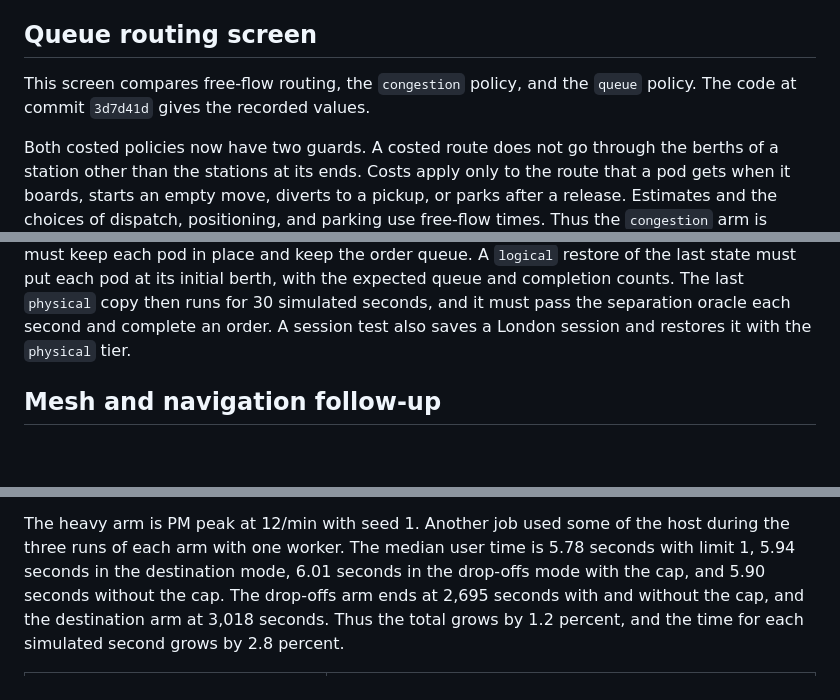
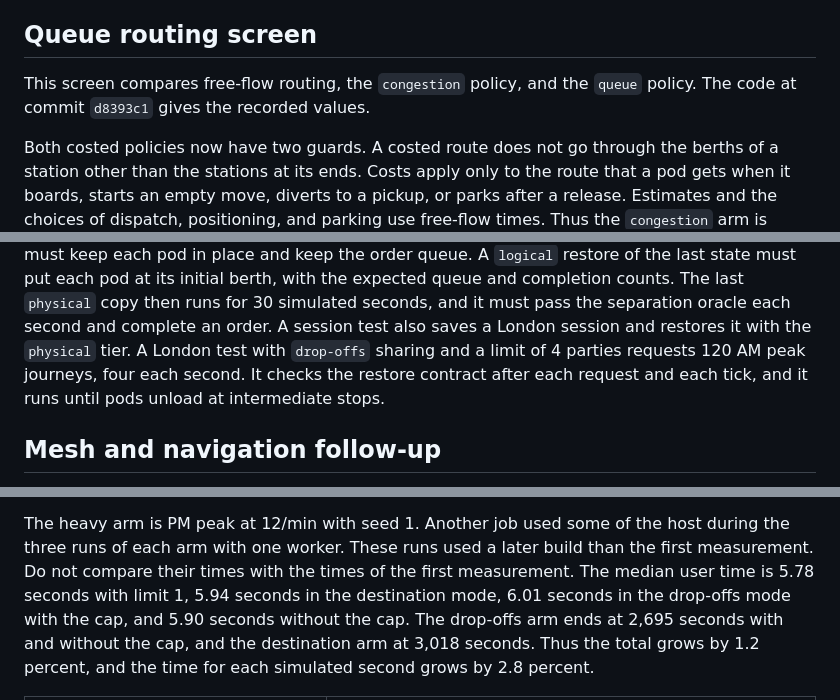
Before and after one commit to dotwaffle/podsim, a Markdown page: docs/qualification.md, 3 parts joined by grey strips. Drawn GitHub-style; blank space fills up the shorter version.

Commit message:
docs: fix the queue screen commit and cap timings
The queue routing screen named commit 3d7d41d, which is not on main
after the rebase. Commit d8393c1 has the same code outside the tests.

The CPU times of the heavy arm in the detour cap record come from a
later build than the first drop-offs record, which ran before the
compare GC percent and the dispatch speed changes. The record now says
not to compare the two sets of times.

The validation limits now name the London restore contract test, and
the platoon record names the platoonLimit option that it led to.

```diff
--- a/docs/qualification.md
+++ b/docs/qualification.md
@@ -221,7 +221,7 @@ The current `congestion` arm also has the two guards of the [queue routing scree
 ## Queue routing screen
 
 This screen compares free-flow routing, the `congestion` policy, and the `queue` policy.
-The code at commit `3d7d41d` gives the recorded values.
+The code at commit `d8393c1` gives the recorded values.
 
 Both costed policies now have two guards.
 A costed route does not go through the berths of a station other than the stations at its ends.
@@ -524,6 +524,8 @@ Each `physical` restore must keep each pod in place and keep the order queue.
 A `logical` restore of the last state must put each pod at its initial berth, with the expected queue and completion counts.
 The last `physical` copy then runs for 30 simulated seconds, and it must pass the separation oracle each second and complete an order.
 A session test also saves a London session and restores it with the `physical` tier.
+A London test with `drop-offs` sharing and a limit of 4 parties requests 120 AM peak journeys, four each second.
+It checks the restore contract after each request and each tick, and it runs until pods unload at intermediate stops.
 
 ## Mesh and navigation follow-up
 
@@ -1461,6 +1462,8 @@ In 35 other pairs, the drop-offs arm ends by 3,600 seconds and the destination a
 
 The heavy arm is PM peak at 12/min with seed 1.
 Another job used some of the host during the three runs of each arm with one worker.
+These runs used a later build than the first measurement.
+Do not compare their times with the times of the first measurement.
 The median user time is 5.78 seconds with limit 1, 5.94 seconds in the destination mode, 6.01 seconds in the drop-offs mode with the cap, and 5.90 seconds without the cap.
 The drop-offs arm ends at 2,695 seconds with and without the cap, and the destination arm at 3,018 seconds.
 Thus the total grows by 1.2 percent, and the time for each simulated second grows by 2.8 percent.
```
Also changed, not shown: other parts of docs/qualification.md (+2 -2 lines).
